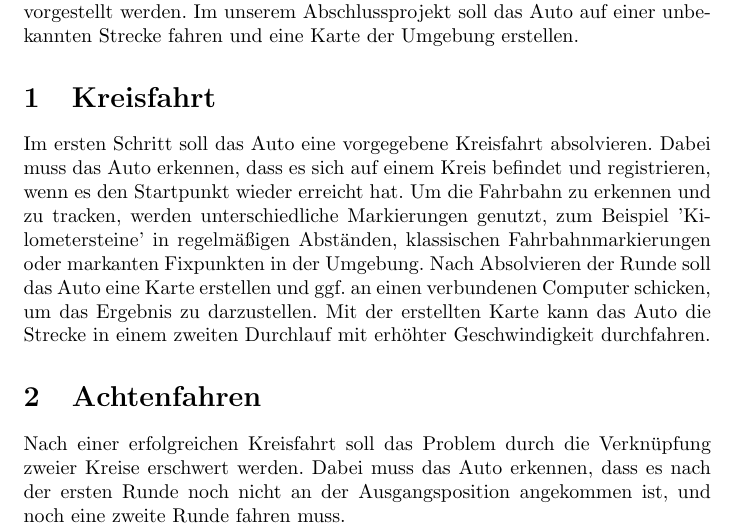
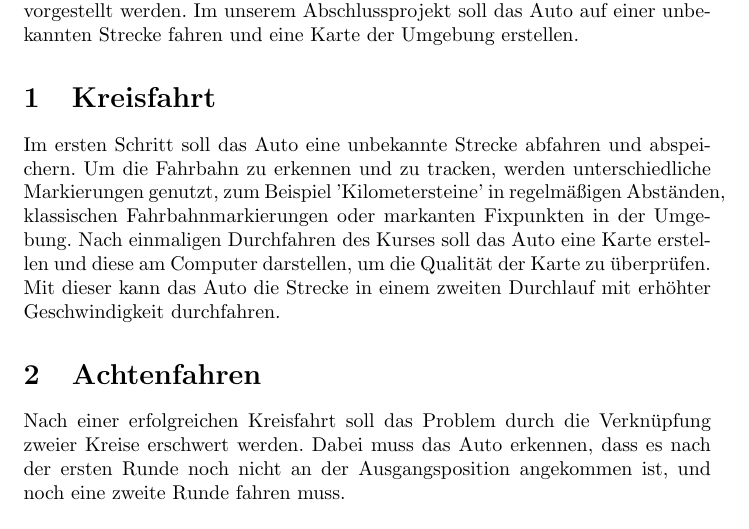
Before and after one commit to HeribertHechtersheim/autonomes_fahren, a LaTeX document (Projektvorschlag.tex): part of page 1 of 2, cut so that both start at the same text. Compiled offline with pdfLaTeX.

Commit message:
Add files via upload
Änderungen von Felix eingefügt

```diff
--- a/Projektvorschlag.tex
+++ b/Projektvorschlag.tex
@@ -30,10 +30,9 @@
 Zum Abschluss des Kurses soll ein frei gewähltes Projekt ausgearbeitet und vorgestellt werden.
 Im unserem Abschlussprojekt soll das Auto auf einer unbekannten Strecke fahren und eine Karte der Umgebung erstellen.
 \section{Kreisfahrt}
-Im ersten Schritt soll das Auto eine vorgegebene Kreisfahrt absolvieren. Dabei muss das Auto erkennen, dass es sich auf einem Kreis befindet und registrieren, wenn es den Startpunkt wieder erreicht hat.
-Um die Fahrbahn zu erkennen und zu tracken, werden unterschiedliche Markierungen genutzt, zum Beispiel 'Kilometersteine' in regelmäßigen Abständen, klassischen Fahrbahnmarkierungen oder markanten Fixpunkten in der Umgebung.
-Nach Absolvieren der Runde soll das Auto eine Karte erstellen und ggf. an einen verbundenen Computer schicken, um das Ergebnis zu darzustellen.
-Mit der erstellten Karte kann das Auto die Strecke in einem zweiten Durchlauf mit erhöhter Geschwindigkeit durchfahren.
+Im ersten Schritt soll das Auto eine unbekannte Strecke abfahren und abspeichern. Um die Fahrbahn zu erkennen und zu tracken, werden unterschiedliche Markierungen genutzt, zum Beispiel 'Kilometersteine' in regelmäßigen Abständen, klassischen Fahrbahnmarkierungen oder markanten Fixpunkten in der Umgebung.
+Nach einmaligen Durchfahren des Kurses soll das Auto eine Karte erstellen und diese am Computer darstellen, um die Qualität der Karte zu überprüfen.
+Mit dieser kann das Auto die Strecke in einem zweiten Durchlauf mit erhöhter Geschwindigkeit durchfahren.
 
 \section{Achtenfahren}
 Nach einer erfolgreichen Kreisfahrt soll das Problem durch die Verknüpfung zweier Kreise erschwert werden. Dabei muss das Auto erkennen, dass es nach der ersten Runde noch nicht an der Ausgangsposition angekommen ist, und noch eine zweite Runde fahren muss. \\
```
Also changed, not shown: Projektvorschlag.pdf.
